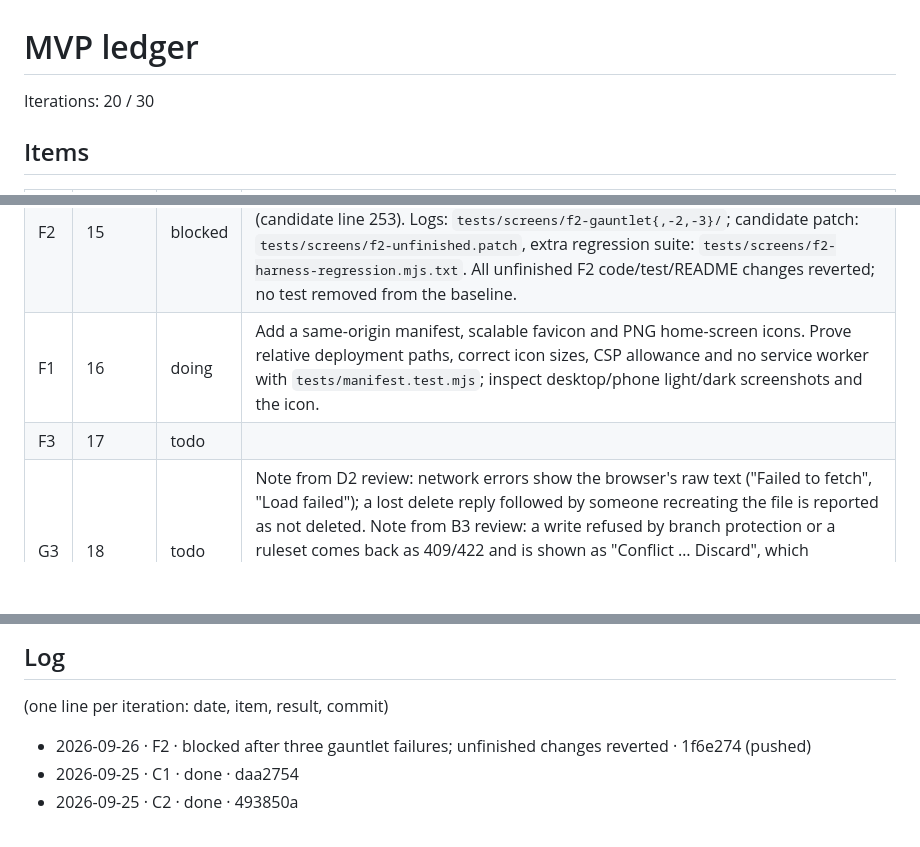
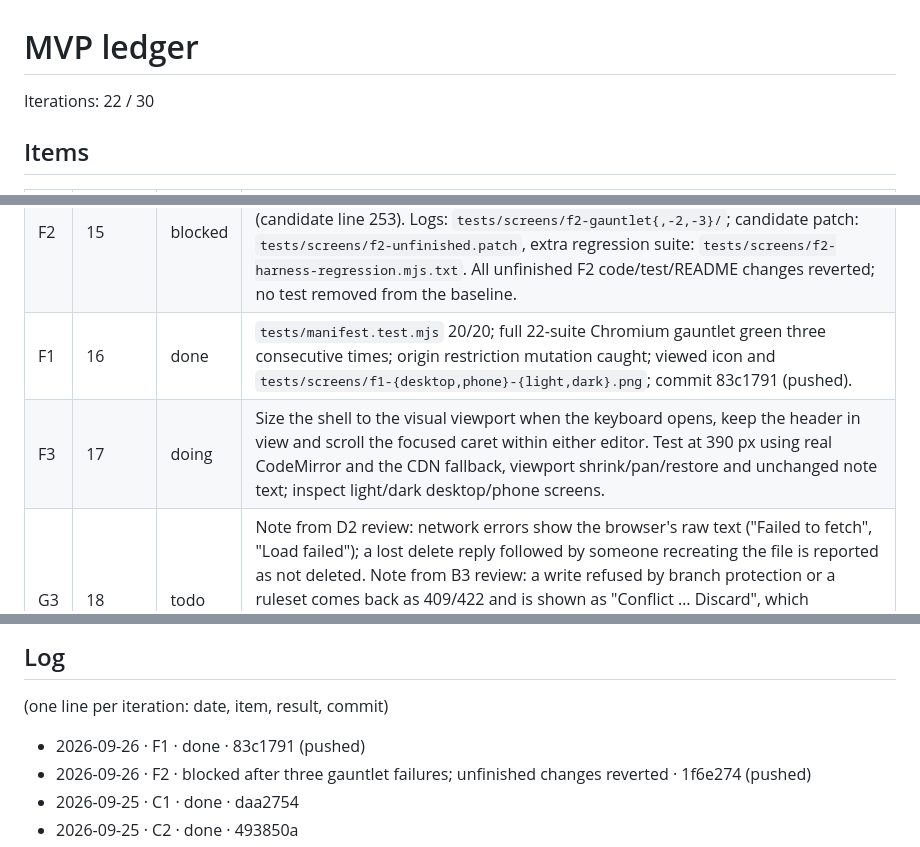
Before and after one commit to forwardmotionnz/notes, a Markdown page: MVP.md, 3 parts joined by grey strips. Rendered like a GitHub page; blank space fills up the shorter version.

Commit message:
F1: record completed gauntlet and start F3

```diff
--- a/MVP.md
+++ b/MVP.md
@@ -1,6 +1,6 @@
 # MVP ledger
 
-Iterations: 20 / 30
+Iterations: 22 / 30
 
 ## Items
 | ID | Priority | Status | Evidence |
@@ -25,8 +25,8 @@ Iterations: 20 / 30
 | A2 | 14 | done | `tests/welcome.test.mjs` 19/19: at most three sentences of at most 20 words, above Sign in, saying what Notes is, that it reads and writes files only in repositories the app is installed on (which you choose), that notes stay there and whoever runs the copy's App can reach them; a Privacy link to `PRIVACY.html` (GitHub Pages publishes `PRIVACY.md` there) in a new tab; Sign in has the focus; Forget me promises no more than PRIVACY.md (the privacy test holds the README to that too); fits 320 px. Screens `tests/screens/a2-*.png`; commit d91783c |
 | A3 | 13 | done | `PRIVACY.md`; `tests/privacy.test.mjs` 40/40: every storage key a real session writes (remembered and Forget me, even for a moment) has its own row in the note and sits where the note says; sign-out leaves nothing; an automatic sign-out keeps drafts, as the note says; the broker only ever receives `code`, `code_verifier` and `refresh_token`, never a note, and its code and deployment keep and log nothing; every host in the page's policies is named; the revoke pages are GitHub's documented ones; the note states what sign-out does not do (eight hours, six months), the app owner's own access and Uninstall, the page and CDN trust, restored and duplicated tabs, and repositories others installed on. Commit 211e75b |
 | F2 | 15 | blocked | Three failed gauntlet attempts on 2026-09-26. Latest: WebKit `auth.test.mjs`, older repository-list test, second Settings click blocked by a still-open dialog after Escape (candidate line 253). Logs: `tests/screens/f2-gauntlet{,-2,-3}/`; candidate patch: `tests/screens/f2-unfinished.patch`, extra regression suite: `tests/screens/f2-harness-regression.mjs.txt`. All unfinished F2 code/test/README changes reverted; no test removed from the baseline. |
-| F1 | 16 | doing | Add a same-origin manifest, scalable favicon and PNG home-screen icons. Prove relative deployment paths, correct icon sizes, CSP allowance and no service worker with `tests/manifest.test.mjs`; inspect desktop/phone light/dark screenshots and the icon. |
-| F3 | 17 | todo | |
+| F1 | 16 | done | `tests/manifest.test.mjs` 20/20; full 22-suite Chromium gauntlet green three consecutive times; origin restriction mutation caught; viewed icon and `tests/screens/f1-{desktop,phone}-{light,dark}.png`; commit 83c1791 (pushed). |
+| F3 | 17 | doing | Size the shell to the visual viewport when the keyboard opens, keep the header in view and scroll the focused caret within either editor. Test at 390 px using real CodeMirror and the CDN fallback, viewport shrink/pan/restore and unchanged note text; inspect light/dark desktop/phone screens. |
 | G3 | 18 | todo | Note from D2 review: network errors show the browser's raw text ("Failed to fetch", "Load failed"); a lost delete reply followed by someone recreating the file is reported as not deleted. Note from B3 review: a write refused by branch protection or a ruleset comes back as 409/422 and is shown as "Conflict … Discard", which misleads. Note from C3 review: with the token near expiry and no network, `refreshTokens` treats "could not reach the sign-in service" as a dead token and signs the user out. Fix under G3. |
 | H1 | 19 | todo | |
 | H2 | 20 | todo | |
@@ -295,6 +295,7 @@ Iterations: 20 / 30
 
 ## Log
 (one line per iteration: date, item, result, commit)
+- 2026-09-26 · F1 · done · 83c1791 (pushed)
 - 2026-09-26 · F2 · blocked after three gauntlet failures; unfinished changes reverted · 1f6e274 (pushed)
 - 2026-09-25 · C1 · done · daa2754
 - 2026-09-25 · C2 · done · 493850a
```
